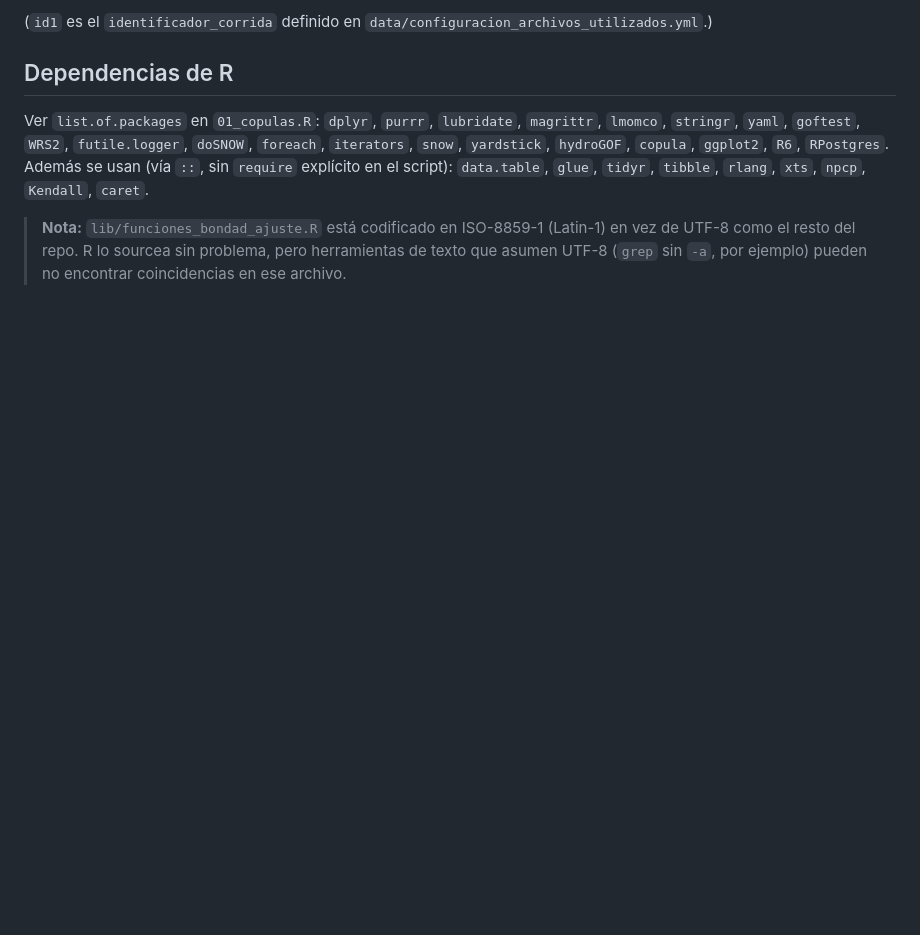
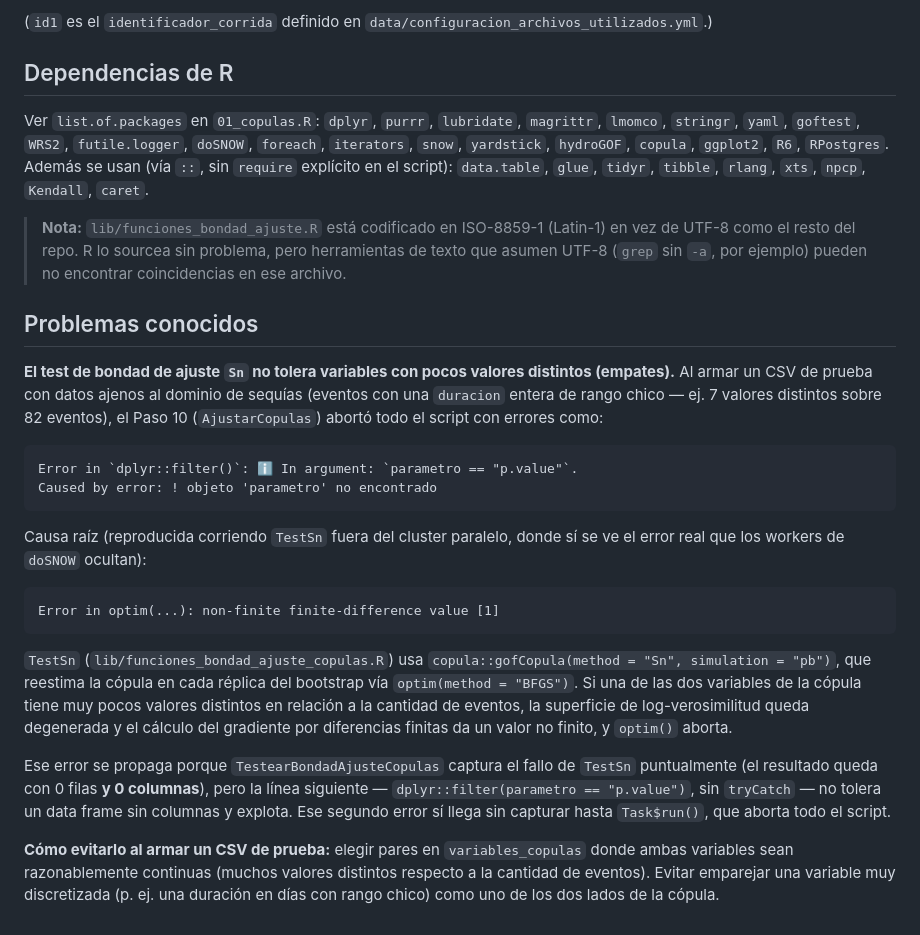
Before and after one commit to CRC-SAS/copulas, a Markdown page: README.md, the part around the change. Rendered like a GitHub page; blank space fills up the shorter version.

Commit message:
docs: documentar limitación conocida del test Sn de bondad de ajuste
Al probar el pipeline con un CSV ajeno al dominio de sequías (evento
con duracion entera de rango chico, muchos empates), TestSn
(copula::gofCopula con optim/BFGS) aborta con "non-finite
finite-difference value", y ese error no capturado hace fallar todo
el script en el paso de ajuste de cópulas. Documentado el síntoma, la
causa raíz (reproducida fuera del cluster paralelo) y cómo evitarlo al
elegir variables_copulas para una corrida de prueba.

````diff
--- a/README.md
+++ b/README.md
@@ -264,3 +264,43 @@ explícito en el script): `data.table`, `glue`, `tidyr`, `tibble`, `rlang`,
 > (Latin-1) en vez de UTF-8 como el resto del repo. R lo sourcea sin
 > problema, pero herramientas de texto que asumen UTF-8 (`grep` sin `-a`,
 > por ejemplo) pueden no encontrar coincidencias en ese archivo.
+
+## Problemas conocidos
+
+**El test de bondad de ajuste `Sn` no tolera variables con pocos valores
+distintos (empates).** Al armar un CSV de prueba con datos ajenos al dominio
+de sequías (eventos con una `duracion` entera de rango chico — ej. 7 valores
+distintos sobre 82 eventos), el Paso 10 (`AjustarCopulas`) abortó todo el
+script con errores como:
+
+```
+Error in `dplyr::filter()`: ℹ In argument: `parametro == "p.value"`.
+Caused by error: ! objeto 'parametro' no encontrado
+```
+
+Causa raíz (reproducida corriendo `TestSn` fuera del cluster paralelo, donde
+sí se ve el error real que los workers de `doSNOW` ocultan):
+
+```
+Error in optim(...): non-finite finite-difference value [1]
+```
+
+`TestSn` (`lib/funciones_bondad_ajuste_copulas.R`) usa
+`copula::gofCopula(method = "Sn", simulation = "pb")`, que reestima la
+cópula en cada réplica del bootstrap vía `optim(method = "BFGS")`. Si una de
+las dos variables de la cópula tiene muy pocos valores distintos en relación
+a la cantidad de eventos, la superficie de log-verosimilitud queda
+degenerada y el cálculo del gradiente por diferencias finitas da un valor no
+finito, y `optim()` aborta.
+
+Ese error se propaga porque `TestearBondadAjusteCopulas` captura el fallo de
+`TestSn` puntualmente (el resultado queda con 0 filas **y 0 columnas**), pero
+la línea siguiente — `dplyr::filter(parametro == "p.value")`, sin
+`tryCatch` — no tolera un data frame sin columnas y explota. Ese segundo
+error sí llega sin capturar hasta `Task$run()`, que aborta todo el script.
+
+**Cómo evitarlo al armar un CSV de prueba:** elegir pares en
+`variables_copulas` donde ambas variables sean razonablemente continuas
+(muchos valores distintos respecto a la cantidad de eventos). Evitar
+emparejar una variable muy discretizada (p. ej. una duración en días con
+rango chico) como uno de los dos lados de la cópula.
````
